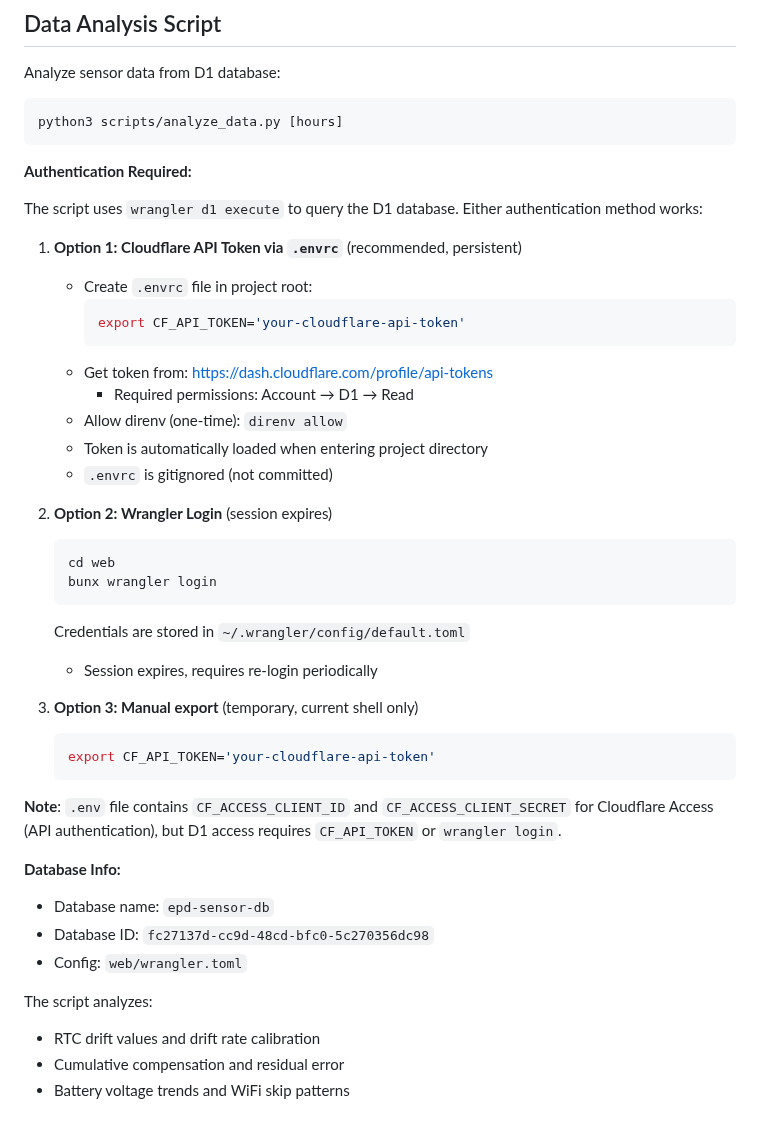
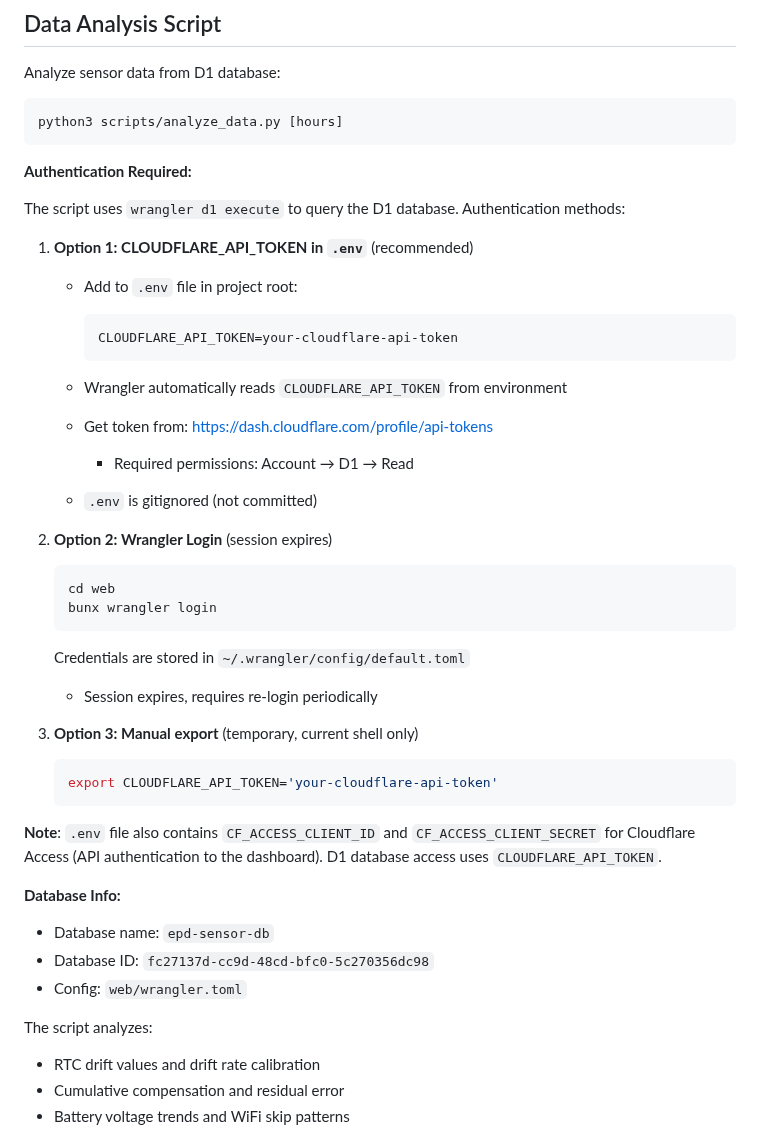
Before and after one commit to Saqoosha/EPDEnvClock, a Markdown page: AGENTS.md, the part around one of its changes. Drawn GitHub-style.

Commit message:
docs: update AGENTS.md to use CLOUDFLARE_API_TOKEN for D1 access

````diff
--- a/AGENTS.md
+++ b/AGENTS.md
@@ -302,40 +308,46 @@ python3 scripts/analyze_data.py [hours]
 
 **Authentication Required:**
 
-The script uses `wrangler d1 execute` to query the D1 database. Either authentication method works:
+The script uses `wrangler d1 execute` to query the D1 database. Authentication methods:
 
-1. **Option 1: Cloudflare API Token via `.envrc`** (recommended, persistent)
-   - Create `.envrc` file in project root:
+1. **Option 1: CLOUDFLARE_API_TOKEN in `.env`** (recommended)
+   - Add to `.env` file in project root:
+
      ```bash
-     export CF_API_TOKEN='your-cloudflare-api-token'
+     CLOUDFLARE_API_TOKEN=your-cloudflare-api-token
      ```
-   - Get token from: https://dash.cloudflare.com/profile/api-tokens
+
+   - Wrangler automatically reads `CLOUDFLARE_API_TOKEN` from environment
+   - Get token from: <https://dash.cloudflare.com/profile/api-tokens>
      - Required permissions: Account → D1 → Read
-   - Allow direnv (one-time): `direnv allow`
-   - Token is automatically loaded when entering project directory
-   - `.envrc` is gitignored (not committed)
+   - `.env` is gitignored (not committed)
 
 2. **Option 2: Wrangler Login** (session expires)
+
    ```bash
    cd web
    bunx wrangler login
    ```
+
    Credentials are stored in `~/.wrangler/config/default.toml`
    - Session expires, requires re-login periodically
 
 3. **Option 3: Manual export** (temporary, current shell only)
+
    ```bash
-   export CF_API_TOKEN='your-cloudflare-api-token'
+   export CLOUDFLARE_API_TOKEN='your-cloudflare-api-token'
    ```
 
-**Note**: `.env` file contains `CF_ACCESS_CLIENT_ID` and `CF_ACCESS_CLIENT_SECRET` for Cloudflare Access (API authentication), but D1 access requires `CF_API_TOKEN` or `wrangler login`.
+**Note**: `.env` file also contains `CF_ACCESS_CLIENT_ID` and `CF_ACCESS_CLIENT_SECRET` for Cloudflare Access (API authentication to the dashboard). D1 database access uses `CLOUDFLARE_API_TOKEN`.
 
 **Database Info:**
+
 - Database name: `epd-sensor-db`
 - Database ID: `fc27137d-cc9d-48cd-bfc0-5c270356dc98`
 - Config: `web/wrangler.toml`
 
 The script analyzes:
+
 - RTC drift values and drift rate calibration
 - Cumulative compensation and residual error
 - Battery voltage trends and WiFi skip patterns
````
Also changed, not shown: other parts of AGENTS.md (+6 -0 lines).
